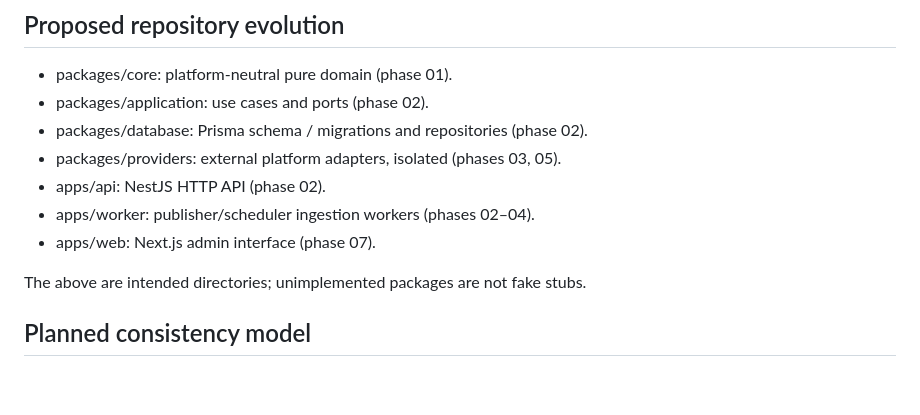
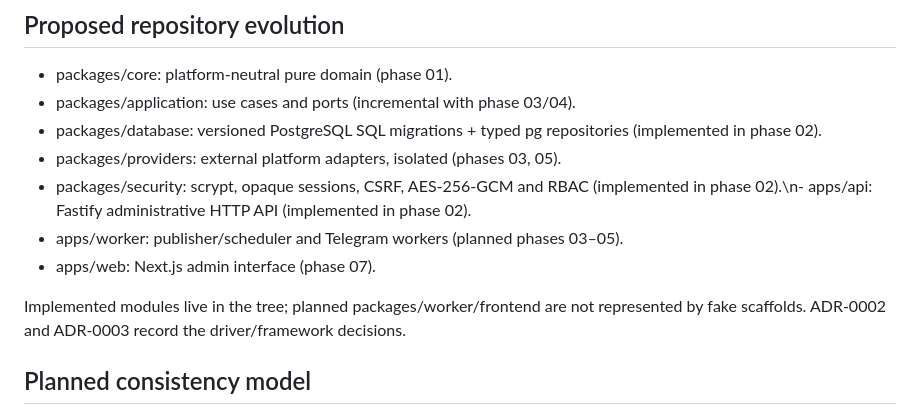
Before and after one commit to 7eaur/social-publisher, a Markdown page: docs/architecture/ARCHITECTURE.md, the part around the change. GitHub-like rendering; blank space fills up the shorter version.

Commit message:
docs: synchronize docs/architecture/ARCHITECTURE.md with verified Phase 02

```diff
--- a/docs/architecture/ARCHITECTURE.md
+++ b/docs/architecture/ARCHITECTURE.md
@@ -12,14 +12,14 @@
 ## Proposed repository evolution
 
 - packages/core: platform-neutral pure domain (phase 01).
-- packages/application: use cases and ports (phase 02).
-- packages/database: Prisma schema / migrations and repositories (phase 02).
+- packages/application: use cases and ports (incremental with phase 03/04).
+- packages/database: versioned PostgreSQL SQL migrations + typed pg repositories (implemented in phase 02).
 - packages/providers: external platform adapters, isolated (phases 03, 05).
-- apps/api: NestJS HTTP API (phase 02).
-- apps/worker: publisher/scheduler ingestion workers (phases 02–04).
+- packages/security: scrypt, opaque sessions, CSRF, AES-256-GCM and RBAC (implemented in phase 02).\n- apps/api: Fastify administrative HTTP API (implemented in phase 02).
+- apps/worker: publisher/scheduler and Telegram workers (planned phases 03–05).
 - apps/web: Next.js admin interface (phase 07).
 
-The above are intended directories; unimplemented packages are not fake stubs.
+Implemented modules live in the tree; planned packages/worker/frontend are not represented by fake scaffolds. ADR-0002 and ADR-0003 record the driver/framework decisions.
 
 ## Planned consistency model
 
```
